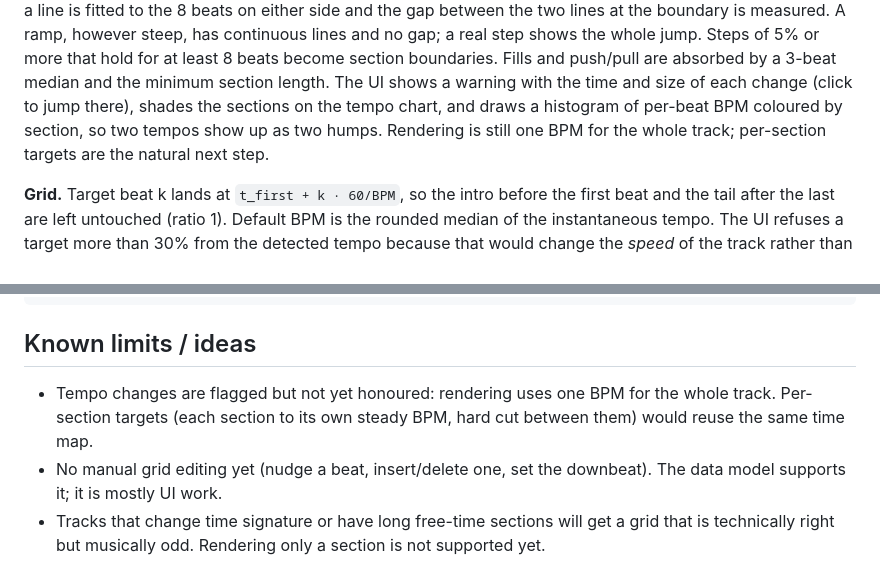
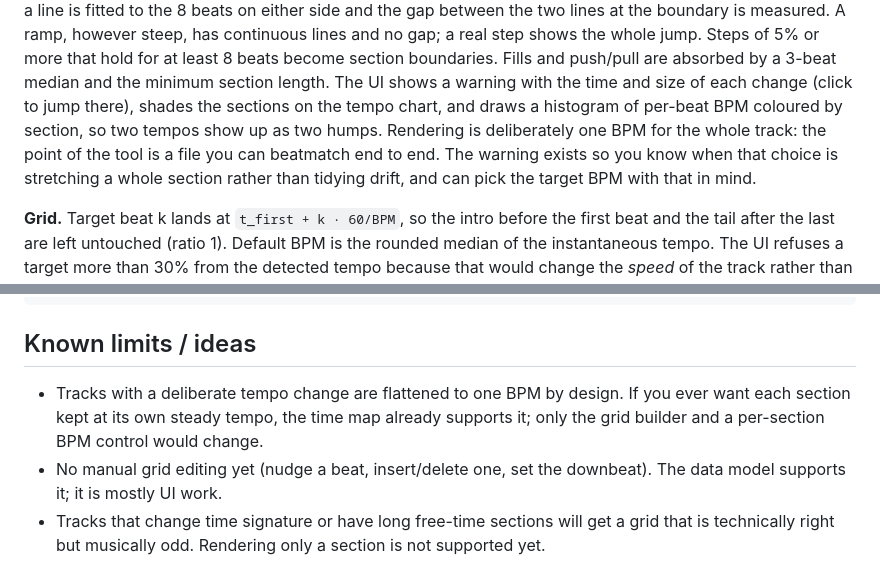
Before and after one commit to lewinfox/claude, a Markdown page: tempo-lock/README.md, 2 parts joined by grey strips. Drawn GitHub-style.

Commit message:
tempo-lock: document single-BPM flattening as the intended behaviour
Co-Authored-By: Claude Fable 5.1 <noreply@anthropic.com>
Claude-Session: https://claude.ai/code/session_01QAgVVs8yJ5WwmVeK49d59o

```diff
--- a/tempo-lock/README.md
+++ b/tempo-lock/README.md
@@ -66,8 +66,10 @@ whole jump. Steps of 5% or more that hold for at least 8 beats become section
 boundaries. Fills and push/pull are absorbed by a 3-beat median and the minimum section
 length. The UI shows a warning with the time and size of each change (click to jump
 there), shades the sections on the tempo chart, and draws a histogram of per-beat BPM
-coloured by section, so two tempos show up as two humps. Rendering is still one BPM for
-the whole track; per-section targets are the natural next step.
+coloured by section, so two tempos show up as two humps. Rendering is deliberately one
+BPM for the whole track: the point of the tool is a file you can beatmatch end to end.
+The warning exists so you know when that choice is stretching a whole section rather
+than tidying drift, and can pick the target BPM with that in mind.
 
 **Grid.** Target beat k lands at `t_first + k · 60/BPM`, so the intro before the first
 beat and the tail after the last are left untouched (ratio 1). Default BPM is the
@@ -140,9 +142,9 @@ tests/                  unit tests + synthetic end-to-end test
 
 ## Known limits / ideas
 
-- Tempo changes are flagged but not yet honoured: rendering uses one BPM for the whole
-  track. Per-section targets (each section to its own steady BPM, hard cut between them)
-  would reuse the same time map.
+- Tracks with a deliberate tempo change are flattened to one BPM by design. If you ever
+  want each section kept at its own steady tempo, the time map already supports it; only
+  the grid builder and a per-section BPM control would change.
 - No manual grid editing yet (nudge a beat, insert/delete one, set the downbeat). The
   data model supports it; it is mostly UI work.
 - Tracks that change time signature or have long free-time sections will get a grid
```
